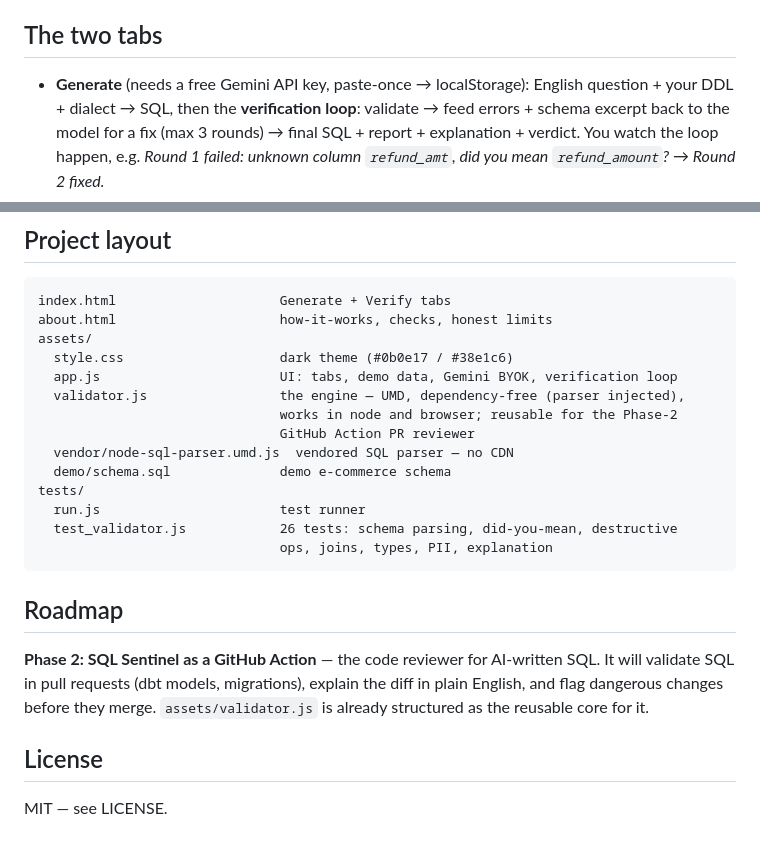
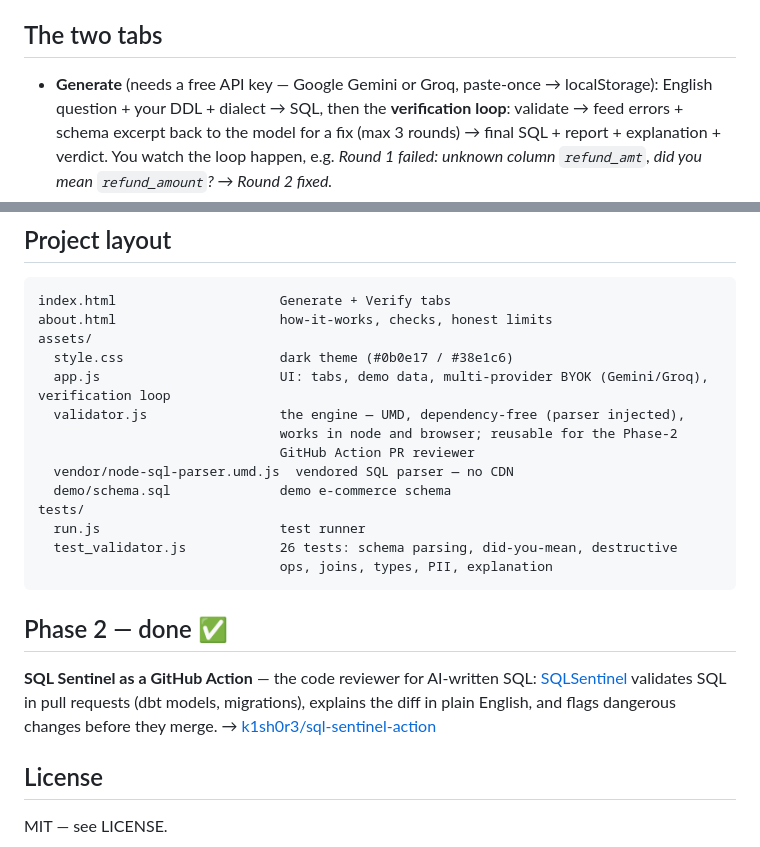
Before and after one commit to k1sh0r3/SQLSentinel, a Markdown page: README.md, 2 parts joined by grey strips. GitHub-like rendering.

Commit message:
README: Groq provider wording, Phase 2 marked done

````diff
--- a/README.md
+++ b/README.md
@@ -12,7 +12,7 @@ connection, no uploads — your schema never leaves your machine.
 
 ## The two tabs
 
-- **Generate** (needs a free Gemini API key, paste-once → localStorage): English
+- **Generate** (needs a free API key — Google Gemini or Groq, paste-once → localStorage): English
   question + your DDL + dialect → SQL, then the **verification loop**: validate →
   feed errors + schema excerpt back to the model for a fix (max 3 rounds) →
   final SQL + report + explanation + verdict. You watch the loop happen, e.g.
@@ -59,7 +59,7 @@ index.html                     Generate + Verify tabs
 about.html                     how-it-works, checks, honest limits
 assets/
   style.css                    dark theme (#0b0e17 / #38e1c6)
-  app.js                       UI: tabs, demo data, Gemini BYOK, verification loop
+  app.js                       UI: tabs, demo data, multi-provider BYOK (Gemini/Groq), verification loop
   validator.js                 the engine — UMD, dependency-free (parser injected),
                                works in node and browser; reusable for the Phase-2
                                GitHub Action PR reviewer
@@ -71,12 +71,12 @@ tests/
                                ops, joins, types, PII, explanation
 ```
 
-## Roadmap
+## Phase 2 — done ✅
 
-**Phase 2: SQL Sentinel as a GitHub Action** — the code reviewer for AI-written
-SQL. It will validate SQL in pull requests (dbt models, migrations), explain
-the diff in plain English, and flag dangerous changes before they merge.
-`assets/validator.js` is already structured as the reusable core for it.
+**SQL Sentinel as a GitHub Action** — the code reviewer for AI-written SQL:
+[SQLSentinel](https://k1sh0r3.github.io/SQLSentinel/) validates SQL in pull requests
+(dbt models, migrations), explains the diff in plain English, and flags dangerous
+changes before they merge. → [k1sh0r3/sql-sentinel-action](https://github.com/k1sh0r3/sql-sentinel-action)
 
 ## License
 
````
